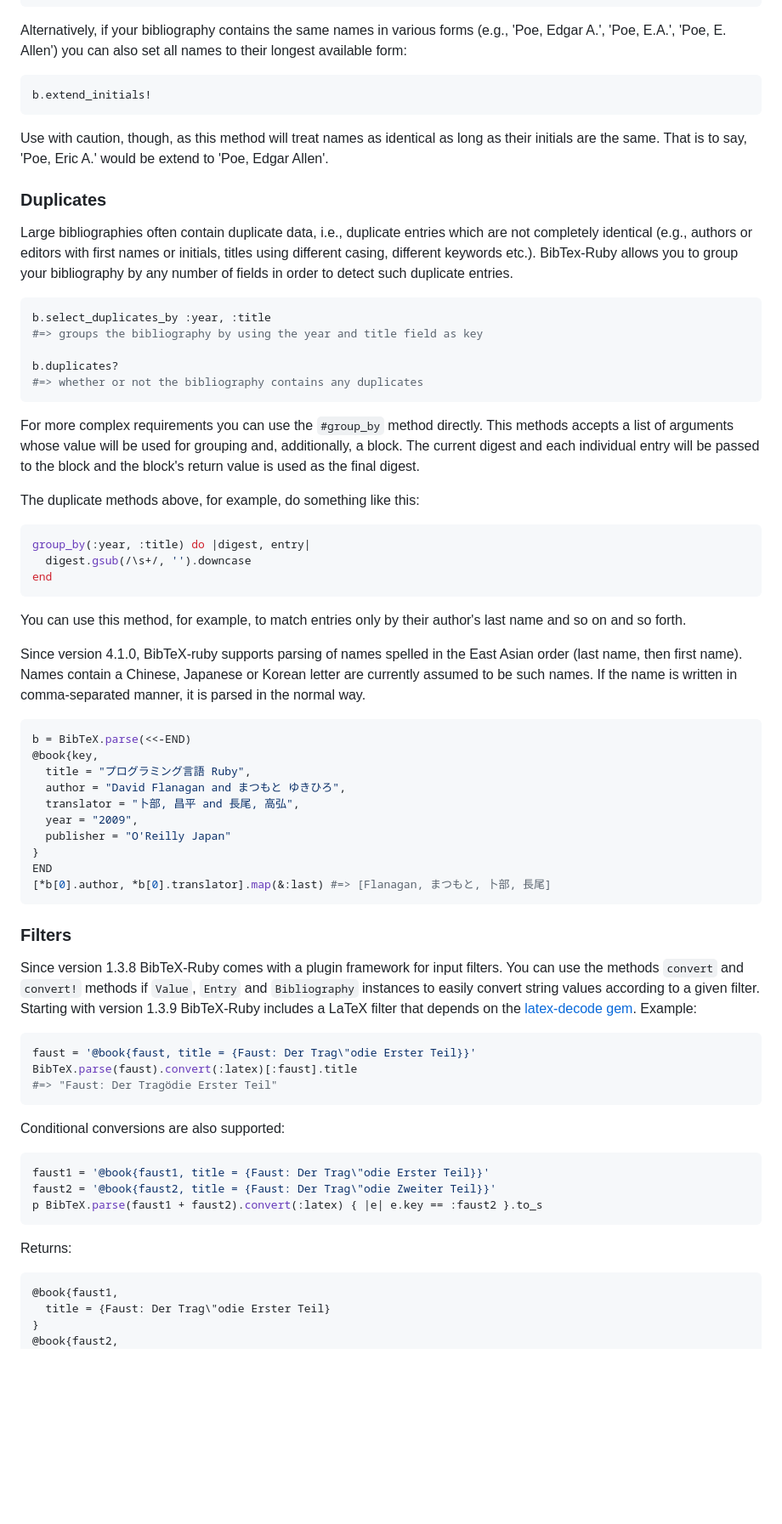
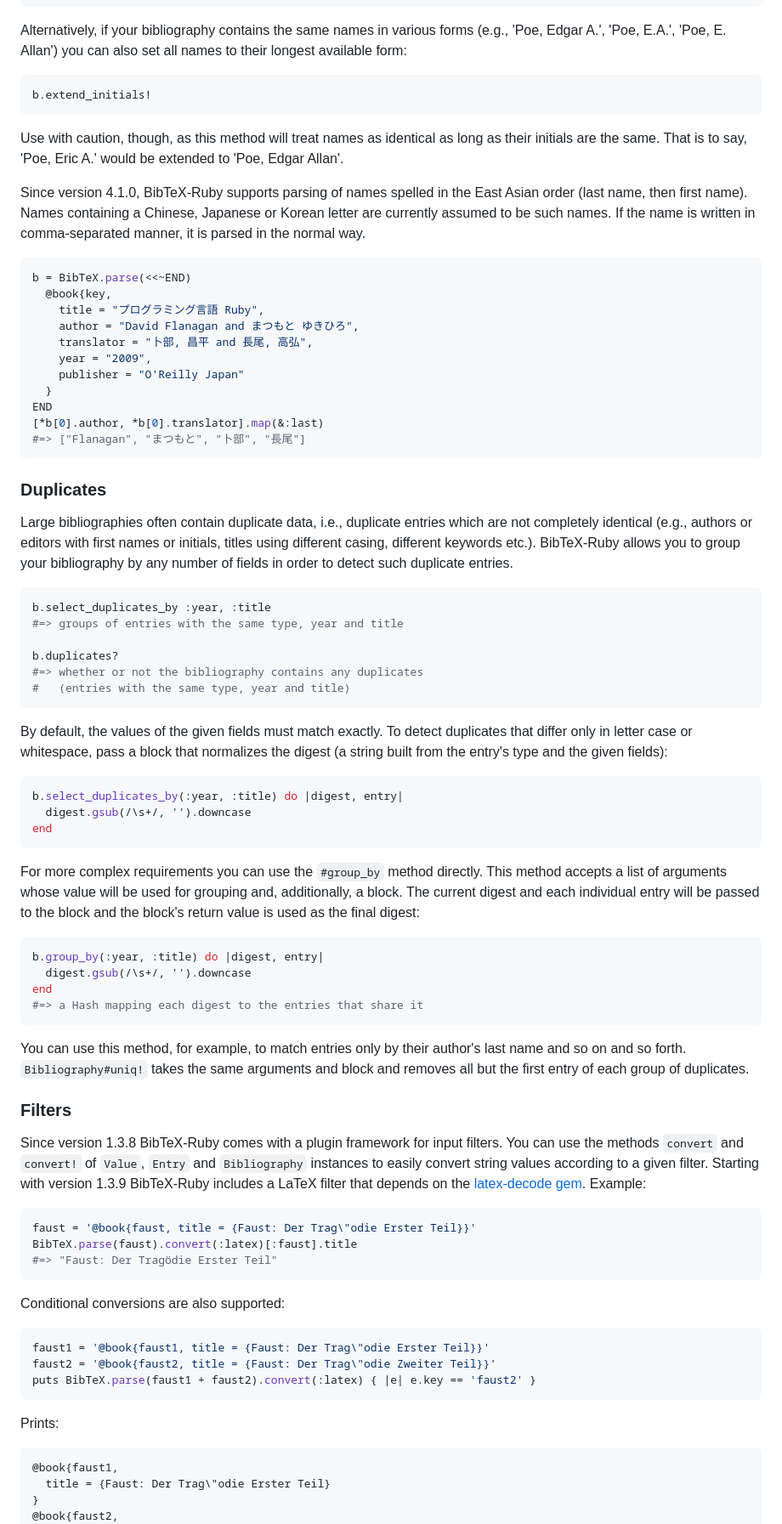
Before and after one commit to inukshuk/bibtex-ruby, a Markdown page: README.md, the part around one of its changes. Shown at 85% size. Rendered like a GitHub page; blank space fills up the shorter version.

````diff
--- a/README.md
+++ b/README.md
@@ -427,7 +435,7 @@ b.extend_initials ['Edgar Allen', 'Poe']
 ```
 
 Alternatively, if your bibliography contains the same names in various
-forms (e.g., 'Poe, Edgar A.', 'Poe, E.A.', 'Poe, E. Allen') you can also
+forms (e.g., 'Poe, Edgar A.', 'Poe, E.A.', 'Poe, E. Allan') you can also
 set all names to their longest available form:
 
 ```ruby
@@ -436,60 +444,77 @@ b.extend_initials!
 
 Use with caution, though, as this method will treat names as identical
 as long as their initials are the same. That is to say, 'Poe, Eric A.' would
-be extend to 'Poe, Edgar Allen'.
+be extended to 'Poe, Edgar Allan'.
+
+Since version 4.1.0, BibTeX-Ruby supports parsing of names spelled in the
+East Asian order (last name, then first name). Names containing a Chinese,
+Japanese or Korean letter are currently assumed to be such names. If the name
+is written in comma-separated manner, it is parsed in the normal way.
+
+```ruby
+b = BibTeX.parse(<<~END)
+  @book{key,
+    title = "プログラミング言語 Ruby",
+    author = "David Flanagan and まつもと ゆきひろ",
+    translator = "卜部, 昌平 and 長尾, 高弘",
+    year = "2009",
+    publisher = "O'Reilly Japan"
+  }
+END
+[*b[0].author, *b[0].translator].map(&:last)
+#=> ["Flanagan", "まつもと", "卜部", "長尾"]
+```
 
 ### Duplicates
 
 Large bibliographies often contain duplicate data, i.e., duplicate entries
 which are not completely identical (e.g., authors or editors with first
 names or initials, titles using different casing, different keywords etc.).
-BibTex-Ruby allows you to group your bibliography by any number of fields
+BibTeX-Ruby allows you to group your bibliography by any number of fields
 in order to detect such duplicate entries.
 
 ```ruby
 b.select_duplicates_by :year, :title
-#=> groups the bibliography by using the year and title field as key
+#=> groups of entries with the same type, year and title
 
 b.duplicates?
 #=> whether or not the bibliography contains any duplicates
+#   (entries with the same type, year and title)
 ```
 
-For more complex requirements you can use the `#group_by` method directly.
-This methods accepts a list of arguments whose value will be used for grouping
-and, additionally, a block. The current digest and each individual entry will
-be passed to the block and the block's return value is used as the final
-digest.
-
-The duplicate methods above, for example, do something like this:
+By default, the values of the given fields must match exactly. To detect
+duplicates that differ only in letter case or whitespace, pass a block that
+normalizes the digest (a string built from the entry's type and the given
+fields):
 
 ```ruby
-group_by(:year, :title) do |digest, entry|
+b.select_duplicates_by(:year, :title) do |digest, entry|
   digest.gsub(/\s+/, '').downcase
 end
 ```
 
-You can use this method, for example, to match entries only by their author's
-last name and so on and so forth.
-
-Since version 4.1.0, BibTeX-ruby supports parsing of names spelled in the East Asian order (last name, then first name). Names contain a Chinese, Japanese or Korean letter are currently assumed to be such names. If the name is written in comma-separated manner, it is parsed in the normal way.
+For more complex requirements you can use the `#group_by` method directly.
+This method accepts a list of arguments whose value will be used for grouping
+and, additionally, a block. The current digest and each individual entry will
+be passed to the block and the block's return value is used as the final
+digest:
 
 ```ruby
-b = BibTeX.parse(<<-END)
-@book{key,
-  title = "プログラミング言語 Ruby",
-  author = "David Flanagan and まつもと ゆきひろ",
-  translator = "卜部, 昌平 and 長尾, 高弘",
-  year = "2009",
-  publisher = "O'Reilly Japan"
-}
-END
-[*b[0].author, *b[0].translator].map(&:last) #=> [Flanagan, まつもと, 卜部, 長尾]
+b.group_by(:year, :title) do |digest, entry|
+  digest.gsub(/\s+/, '').downcase
+end
+#=> a Hash mapping each digest to the entries that share it
 ```
+
+You can use this method, for example, to match entries only by their author's
+last name and so on and so forth. `Bibliography#uniq!` takes the same
+arguments and block and removes all but the first entry of each group of
+duplicates.
 
 ### Filters
 
 Since version 1.3.8 BibTeX-Ruby comes with a plugin framework for input
-filters. You can use the methods `convert` and `convert!` methods if `Value`,
+filters. You can use the methods `convert` and `convert!` of `Value`,
 `Entry` and `Bibliography` instances to easily convert string values according
 to a given filter. Starting with version 1.3.9 BibTeX-Ruby includes a
 LaTeX filter that depends on the
@@ -506,10 +531,10 @@ Conditional conversions are also supported:
 ```ruby
 faust1 = '@book{faust1, title = {Faust: Der Trag\"odie Erster Teil}}'
 faust2 = '@book{faust2, title = {Faust: Der Trag\"odie Zweiter Teil}}'
-p BibTeX.parse(faust1 + faust2).convert(:latex) { |e| e.key == :faust2 }.to_s
+puts BibTeX.parse(faust1 + faust2).convert(:latex) { |e| e.key == 'faust2' }
 ```
 
-Returns:
+Prints:
 
 ```bibtex
 @book{faust1,
````
Also changed, not shown: other parts of README.md (+196 -183 lines).
